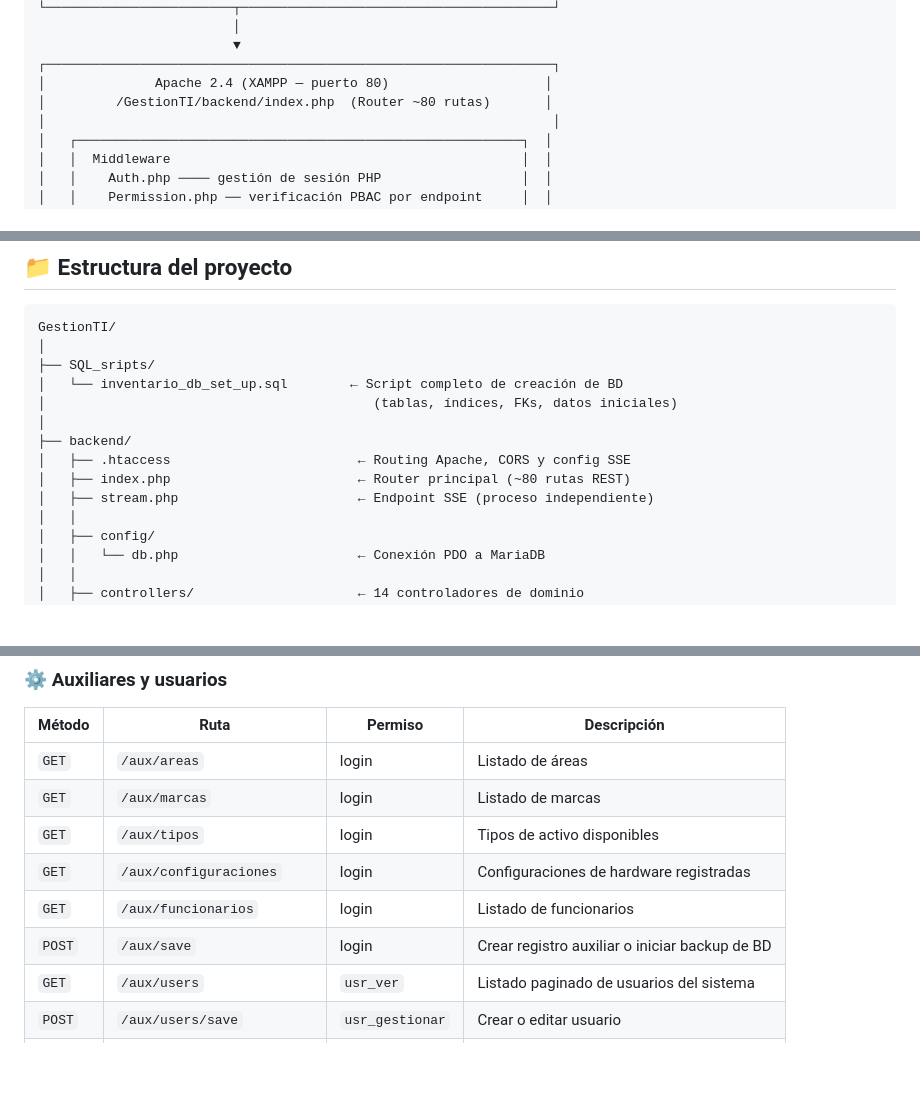
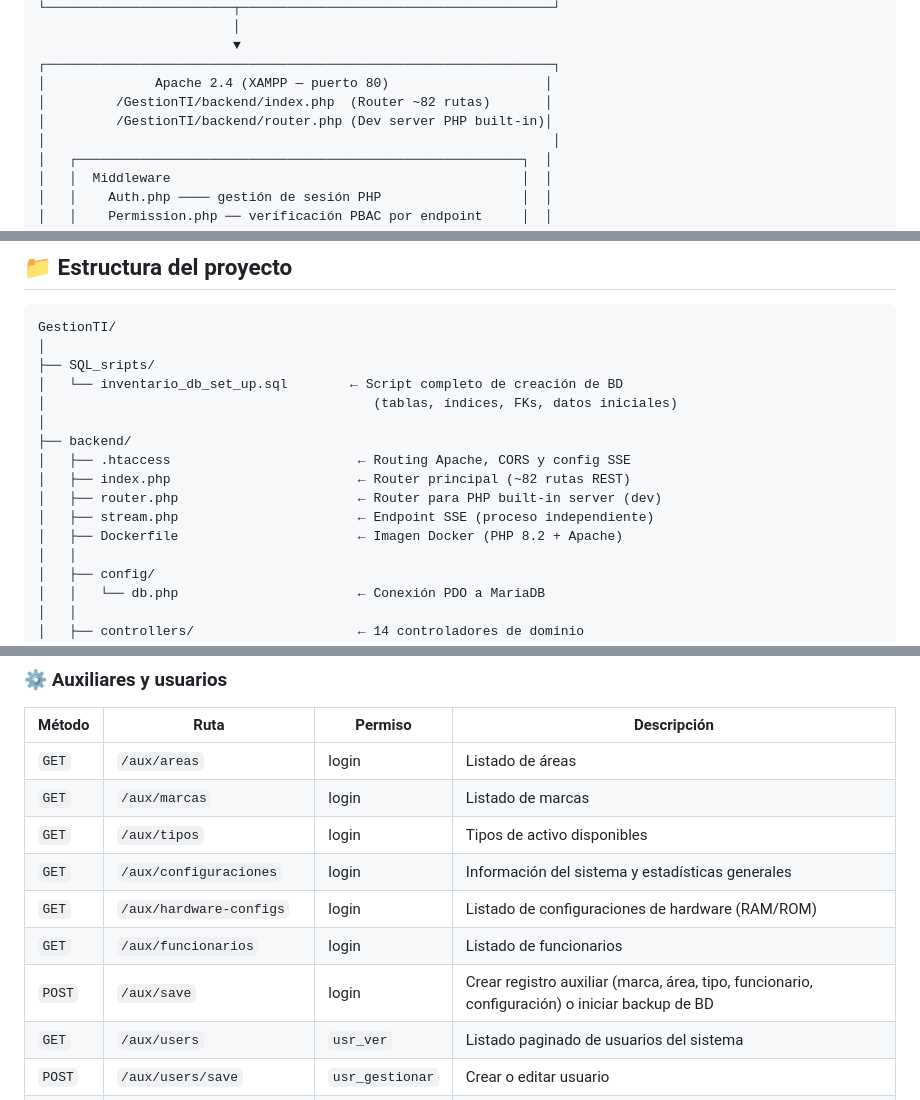
Before and after one commit to FeiiDavii/GestionTI, a Markdown page: README.md, 3 parts joined by grey strips. GitHub-like rendering; blank space fills up the shorter version.

```diff
--- a/README.md
+++ b/README.md
@@ -72,7 +72,8 @@
                          ▼
 ┌─────────────────────────────────────────────────────────────────┐
 │              Apache 2.4 (XAMPP — puerto 80)                    │
-│         /GestionTI/backend/index.php  (Router ~80 rutas)       │
+│         /GestionTI/backend/index.php  (Router ~82 rutas)       │
+│         /GestionTI/backend/router.php (Dev server PHP built-in)│
 │                                                                 │
 │   ┌─────────────────────────────────────────────────────────┐  │
 │   │  Middleware                                             │  │
@@ -147,8 +148,10 @@ GestionTI/
 │
 ├── backend/
 │   ├── .htaccess                        ← Routing Apache, CORS y config SSE
-│   ├── index.php                        ← Router principal (~80 rutas REST)
+│   ├── index.php                        ← Router principal (~82 rutas REST)
+│   ├── router.php                       ← Router para PHP built-in server (dev)
 │   ├── stream.php                       ← Endpoint SSE (proceso independiente)
+│   ├── Dockerfile                       ← Imagen Docker (PHP 8.2 + Apache)
 │   │
 │   ├── config/
 │   │   └── db.php                       ← Conexión PDO a MariaDB
@@ -669,9 +672,10 @@ La función `esAdministrativo()` en `AuthContext.jsx` devuelve `true` si el usua
 | `GET` | `/aux/areas` | login | Listado de áreas |
 | `GET` | `/aux/marcas` | login | Listado de marcas |
 | `GET` | `/aux/tipos` | login | Tipos de activo disponibles |
-| `GET` | `/aux/configuraciones` | login | Configuraciones de hardware registradas |
+| `GET` | `/aux/configuraciones` | login | Información del sistema y estadísticas generales |
+| `GET` | `/aux/hardware-configs` | login | Listado de configuraciones de hardware (RAM/ROM) |
 | `GET` | `/aux/funcionarios` | login | Listado de funcionarios |
-| `POST` | `/aux/save` | login | Crear registro auxiliar o iniciar backup de BD |
+| `POST` | `/aux/save` | login | Crear registro auxiliar (marca, área, tipo, funcionario, configuración) o iniciar backup de BD |
 | `GET` | `/aux/users` | `usr_ver` | Listado paginado de usuarios del sistema |
 | `POST` | `/aux/users/save` | `usr_gestionar` | Crear o editar usuario |
 | `POST` | `/aux/users/toggle-status` | `usr_gestionar` | Activar o desactivar cuenta de usuario |
```
Also changed, not shown: other parts of README.md (+55 -1 lines).
